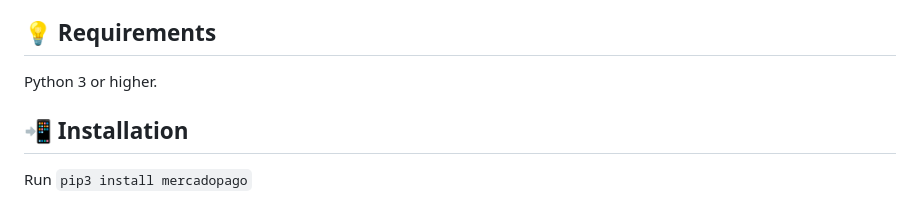
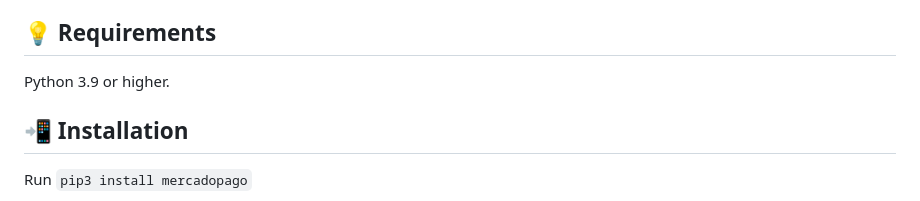
Before and after one commit to mercadopago/sdk-python, a Markdown page: README.md, the part around the change. Rendered like a GitHub page.

Commit message:
docs(readme): bump minimum Python version to 3.9

```diff
--- a/README.md
+++ b/README.md
@@ -8,7 +8,7 @@ This library provides developers with a simple set of bindings to help you integ
 
 ## 💡 Requirements
 
-Python 3 or higher.
+Python 3.9 or higher.
 
 ## 📲 Installation
 
```
